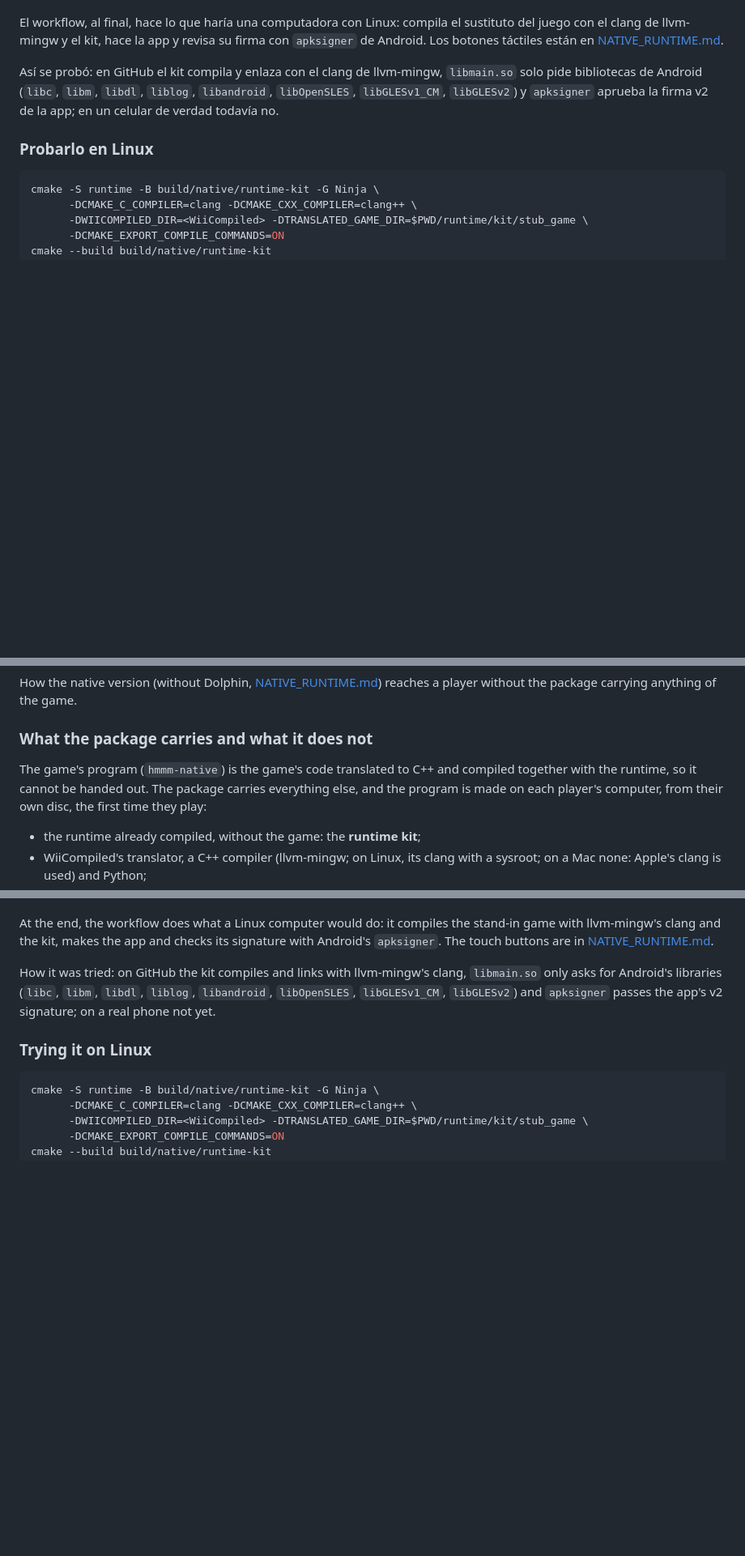
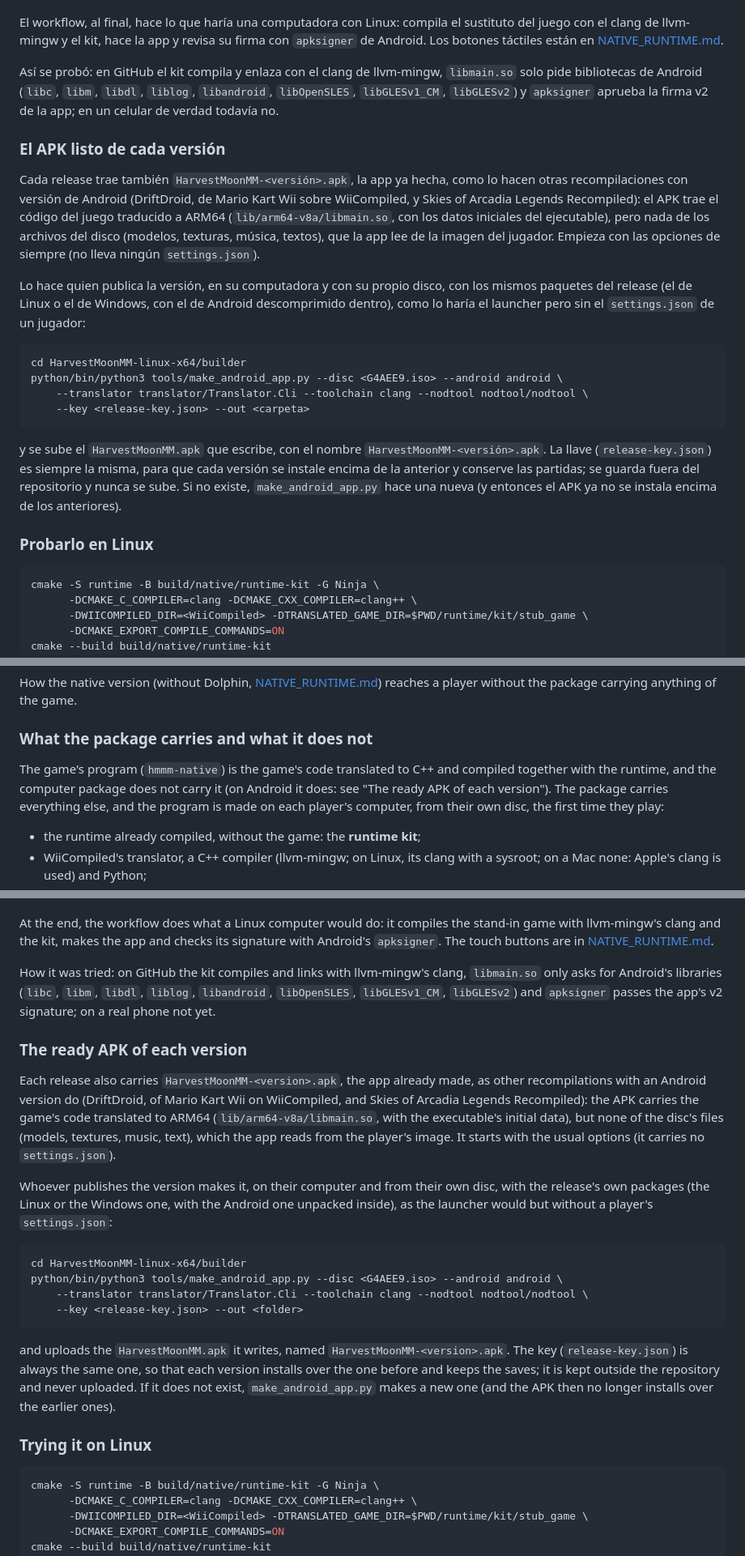
Before and after one commit to RodoLy/HMMMGC, a Markdown page: docs/NATIVE_PACKAGE.md, 3 parts joined by grey strips. Shown at 81% size. Drawn GitHub-style; blank space fills up the shorter version.

````diff
--- a/docs/NATIVE_PACKAGE.md
+++ b/docs/NATIVE_PACKAGE.md
@@ -311,6 +311,35 @@ Así se probó: en GitHub el kit compila y enlaza con el clang de llvm-mingw,
 `libandroid`, `libOpenSLES`, `libGLESv1_CM`, `libGLESv2`) y `apksigner` aprueba
 la firma v2 de la app; en un celular de verdad todavía no.
 
+### El APK listo de cada versión
+
+Cada release trae también `HarvestMoonMM-<versión>.apk`, la app ya hecha, como
+lo hacen otras recompilaciones con versión de Android (DriftDroid, de Mario
+Kart Wii sobre WiiCompiled, y Skies of Arcadia Legends Recompiled): el APK trae
+el código del juego traducido a ARM64 (`lib/arm64-v8a/libmain.so`, con los
+datos iniciales del ejecutable), pero nada de los archivos del disco (modelos,
+texturas, música, textos), que la app lee de la imagen del jugador. Empieza con
+las opciones de siempre (no lleva ningún `settings.json`).
+
+Lo hace quien publica la versión, en su computadora y con su propio disco,
+con los mismos paquetes del release (el de Linux o el de Windows, con el de
+Android descomprimido dentro), como lo haría el launcher pero sin el
+`settings.json` de un jugador:
+
+```
+cd HarvestMoonMM-linux-x64/builder
+python/bin/python3 tools/make_android_app.py --disc <G4AEE9.iso> --android android \
+    --translator translator/Translator.Cli --toolchain clang --nodtool nodtool/nodtool \
+    --key <release-key.json> --out <carpeta>
+```
+
+y se sube el `HarvestMoonMM.apk` que escribe, con el nombre
+`HarvestMoonMM-<versión>.apk`. La llave (`release-key.json`) es siempre la
+misma, para que cada versión se instale encima de la anterior y conserve las
+partidas; se guarda fuera del repositorio y nunca se sube. Si no existe,
+`make_android_app.py` hace una nueva (y entonces el APK ya no se instala
+encima de los anteriores).
+
 ### Probarlo en Linux
 
 ```sh
@@ -340,8 +369,9 @@ reaches a player without the package carrying anything of the game.
 ### What the package carries and what it does not
 
 The game's program (`hmmm-native`) is the game's code translated to C++ and
-compiled together with the runtime, so it cannot be handed out. The package
-carries everything else, and the program is made on each player's computer,
+compiled together with the runtime, and the computer package does not carry it
+(on Android it does: see "The ready APK of each version"). The package carries
+everything else, and the program is made on each player's computer,
 from their own disc, the first time they play:
 
 - the runtime already compiled, without the game: the **runtime kit**;
@@ -638,6 +668,35 @@ How it was tried: on GitHub the kit compiles and links with llvm-mingw's clang,
 `libandroid`, `libOpenSLES`, `libGLESv1_CM`, `libGLESv2`) and `apksigner` passes
 the app's v2 signature; on a real phone not yet.
 
+### The ready APK of each version
+
+Each release also carries `HarvestMoonMM-<version>.apk`, the app already made,
+as other recompilations with an Android version do (DriftDroid, of Mario Kart
+Wii on WiiCompiled, and Skies of Arcadia Legends Recompiled): the APK carries
+the game's code translated to ARM64 (`lib/arm64-v8a/libmain.so`, with the
+executable's initial data), but none of the disc's files (models, textures,
+music, text), which the app reads from the player's image. It starts with the
+usual options (it carries no `settings.json`).
+
+Whoever publishes the version makes it, on their computer and from their own
+disc, with the release's own packages (the Linux or the Windows one, with the
+Android one unpacked inside), as the launcher would but without a player's
+`settings.json`:
+
+```
+cd HarvestMoonMM-linux-x64/builder
+python/bin/python3 tools/make_android_app.py --disc <G4AEE9.iso> --android android \
+    --translator translator/Translator.Cli --toolchain clang --nodtool nodtool/nodtool \
+    --key <release-key.json> --out <folder>
+```
+
+and uploads the `HarvestMoonMM.apk` it writes, named
+`HarvestMoonMM-<version>.apk`. The key (`release-key.json`) is always the same
+one, so that each version installs over the one before and keeps the saves; it
+is kept outside the repository and never uploaded. If it does not exist,
+`make_android_app.py` makes a new one (and the APK then no longer installs over
+the earlier ones).
+
 ### Trying it on Linux
 
 ```sh
````
Also changed, not shown: other parts of docs/NATIVE_PACKAGE.md (+2 -2 lines), README.es.md (+22 -6 lines), README.md (+21 -6 lines), docs/images/android-farm.jpg (added), docs/images/android-title.jpg (added), 1 other file.
